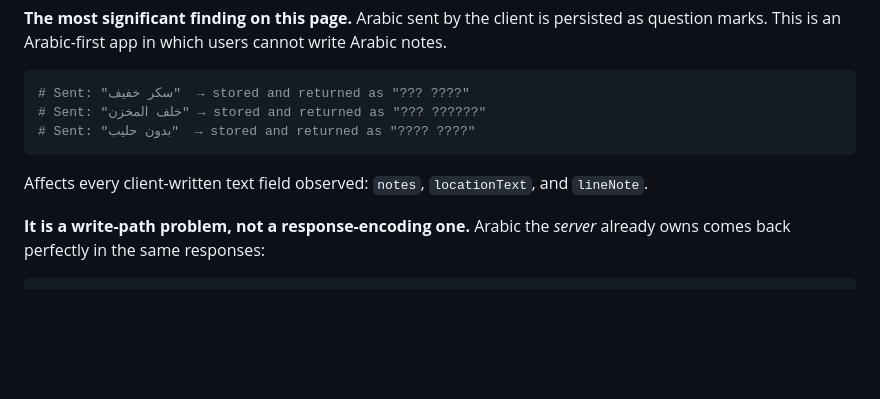
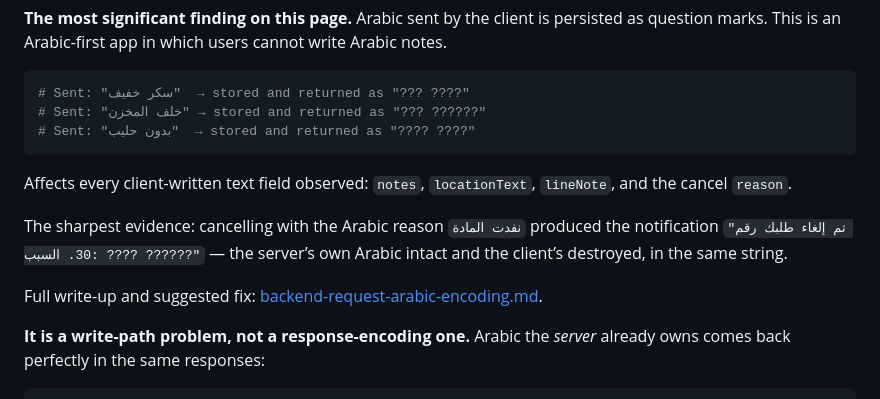
Before and after one commit to Eng-Ahmed-Elsayed/buffet_flutter, a Markdown page: docs/backend-findings.md, the part around the change. GitHub-like rendering; blank space fills up the shorter version.

````diff
--- a/docs/backend-findings.md
+++ b/docs/backend-findings.md
@@ -39,7 +39,14 @@ marks. This is an Arabic-first app in which users cannot write Arabic notes.
 # Sent: "بدون حليب"  → stored and returned as "???? ????"
 ```
 
-Affects every client-written text field observed: `notes`, `locationText`, and `lineNote`.
+Affects every client-written text field observed: `notes`, `locationText`, `lineNote`, and the
+cancel `reason`.
+
+The sharpest evidence: cancelling with the Arabic reason `نفدت المادة` produced the notification
+`"تم إلغاء طلبك رقم 30. السبب: ???? ??????"` — the server’s own Arabic intact and the client’s
+destroyed, in the same string.
+
+Full write-up and suggested fix: [backend-request-arabic-encoding.md](backend-request-arabic-encoding.md).
 
 **It is a write-path problem, not a response-encoding one.** Arabic the *server* already owns comes
 back perfectly in the same responses:
````
Also changed, not shown: docs/backend-request-arabic-encoding.md (added, +103 -0 lines).
